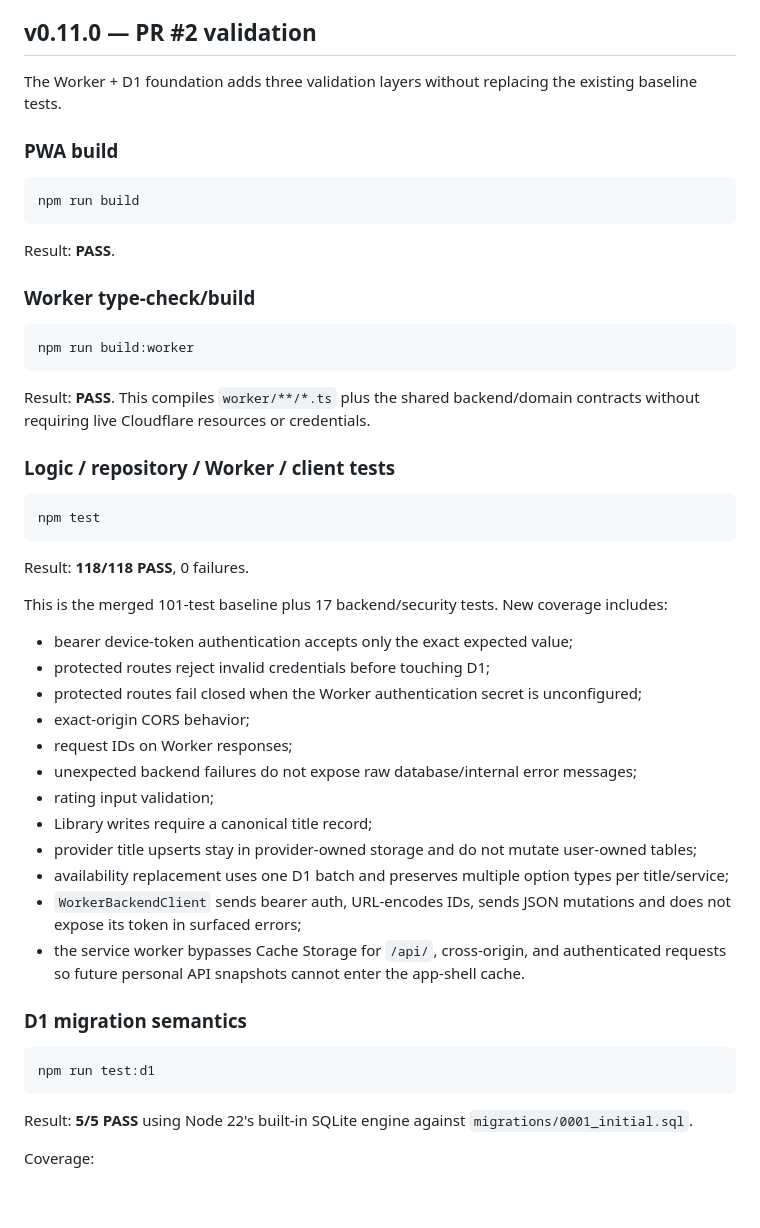
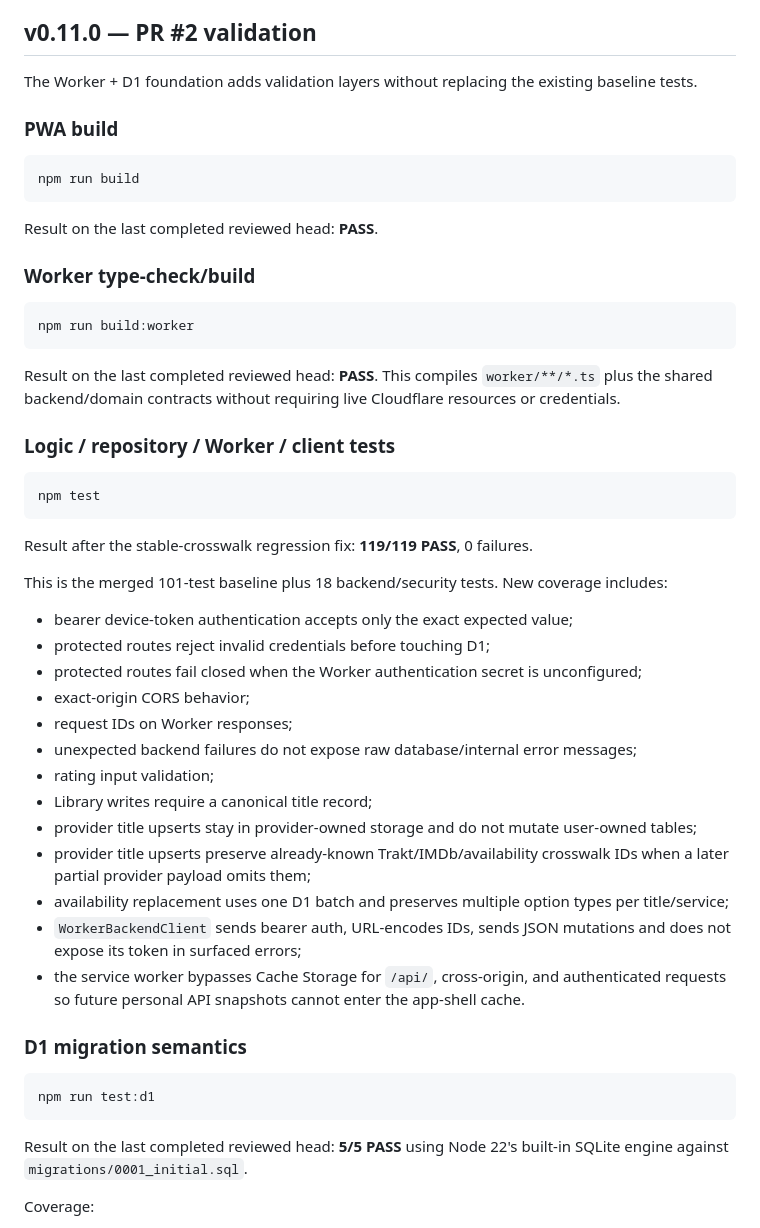
Before and after one commit to mstpln/streamarkr, a Markdown page: TESTS.md, the part around one of its changes. Drawn GitHub-style; blank space fills up the shorter version.

````diff
--- a/TESTS.md
+++ b/TESTS.md
@@ -15,27 +15,27 @@ PR #1 was validated on Node 22 with the committed lockfile and reproducible `npm
 - Unfolded proxy 873×1000: PASS.
 
 ## v0.11.0 — PR #2 validation
-The Worker + D1 foundation adds three validation layers without replacing the existing baseline tests.
+The Worker + D1 foundation adds validation layers without replacing the existing baseline tests.
 
 ### PWA build
 ```bash
 npm run build
 ```
-Result: **PASS**.
+Result on the last completed reviewed head: **PASS**.
 
 ### Worker type-check/build
 ```bash
 npm run build:worker
 ```
-Result: **PASS**. This compiles `worker/**/*.ts` plus the shared backend/domain contracts without requiring live Cloudflare resources or credentials.
+Result on the last completed reviewed head: **PASS**. This compiles `worker/**/*.ts` plus the shared backend/domain contracts without requiring live Cloudflare resources or credentials.
 
 ### Logic / repository / Worker / client tests
 ```bash
 npm test
 ```
-Result: **118/118 PASS**, 0 failures.
+Result after the stable-crosswalk regression fix: **119/119 PASS**, 0 failures.
 
-This is the merged 101-test baseline plus 17 backend/security tests. New coverage includes:
+This is the merged 101-test baseline plus 18 backend/security tests. New coverage includes:
 - bearer device-token authentication accepts only the exact expected value;
 - protected routes reject invalid credentials before touching D1;
 - protected routes fail closed when the Worker authentication secret is unconfigured;
@@ -45,6 +45,7 @@ This is the merged 101-test baseline plus 17 backend/security tests. New coverag
 - rating input validation;
 - Library writes require a canonical title record;
 - provider title upserts stay in provider-owned storage and do not mutate user-owned tables;
+- provider title upserts preserve already-known Trakt/IMDb/availability crosswalk IDs when a later partial provider payload omits them;
 - availability replacement uses one D1 batch and preserves multiple option types per title/service;
 - `WorkerBackendClient` sends bearer auth, URL-encodes IDs, sends JSON mutations and does not expose its token in surfaced errors;
 - the service worker bypasses Cache Storage for `/api/`, cross-origin, and authenticated requests so future personal API snapshots cannot enter the app-shell cache.
@@ -53,7 +54,7 @@ This is the merged 101-test baseline plus 17 backend/security tests. New coverag
 ```bash
 npm run test:d1
 ```
-Result: **5/5 PASS** using Node 22's built-in SQLite engine against `migrations/0001_initial.sql`.
+Result on the last completed reviewed head: **5/5 PASS** using Node 22's built-in SQLite engine against `migrations/0001_initial.sql`.
 
 Coverage:
 - migration applies cleanly and is idempotent;
````
Also changed, not shown: other parts of TESTS.md (+10 -9 lines).
